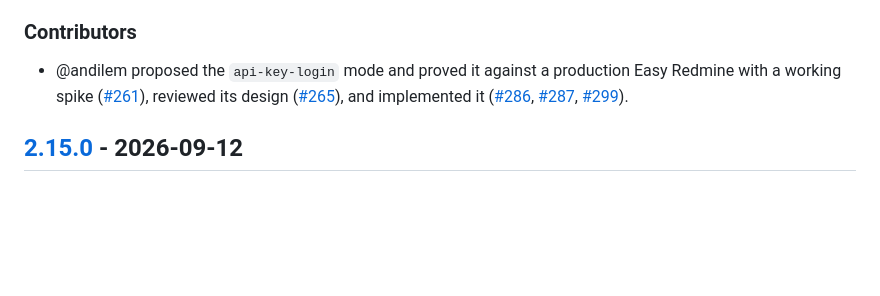
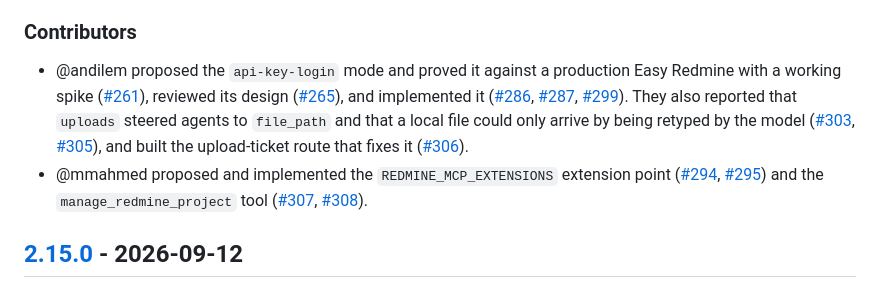
Before and after one commit to jztan/redmine-mcp-server, a Markdown page: CHANGELOG.md, the part around the change. Rendered like a GitHub page; blank space fills up the shorter version.

Commit message:
docs(changelog): credit @mmahmed and @andilem's uploads work in Unreleased

```diff
--- a/CHANGELOG.md
+++ b/CHANGELOG.md
@@ -154,7 +154,19 @@ and this project adheres to [Semantic Versioning](https://semver.org/spec/v2.0.0
   and implemented it
   ([#286](https://github.com/jztan/redmine-mcp-server/pull/286),
   [#287](https://github.com/jztan/redmine-mcp-server/pull/287),
-  [#299](https://github.com/jztan/redmine-mcp-server/pull/299)).
+  [#299](https://github.com/jztan/redmine-mcp-server/pull/299)). They also
+  reported that `uploads` steered agents to `file_path` and that a local file
+  could only arrive by being retyped by the model
+  ([#303](https://github.com/jztan/redmine-mcp-server/issues/303),
+  [#305](https://github.com/jztan/redmine-mcp-server/issues/305)), and built the
+  upload-ticket route that fixes it
+  ([#306](https://github.com/jztan/redmine-mcp-server/pull/306)).
+- @mmahmed proposed and implemented the `REDMINE_MCP_EXTENSIONS` extension point
+  ([#294](https://github.com/jztan/redmine-mcp-server/issues/294),
+  [#295](https://github.com/jztan/redmine-mcp-server/pull/295)) and the
+  `manage_redmine_project` tool
+  ([#307](https://github.com/jztan/redmine-mcp-server/issues/307),
+  [#308](https://github.com/jztan/redmine-mcp-server/pull/308)).
 
 ## [2.15.0] - 2026-09-12
 ### Added
```
